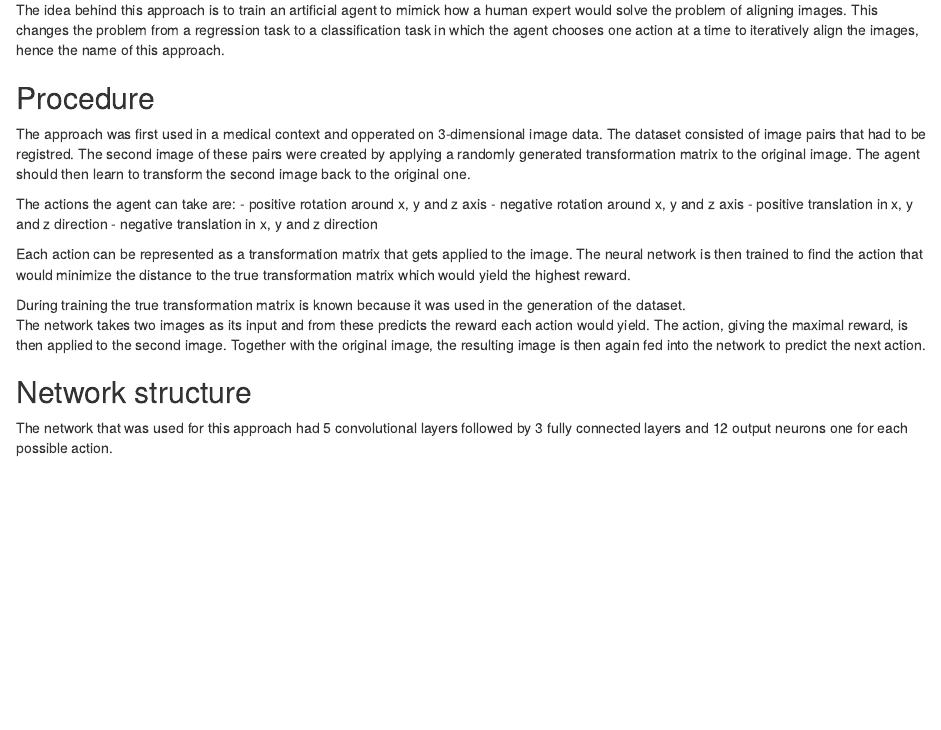
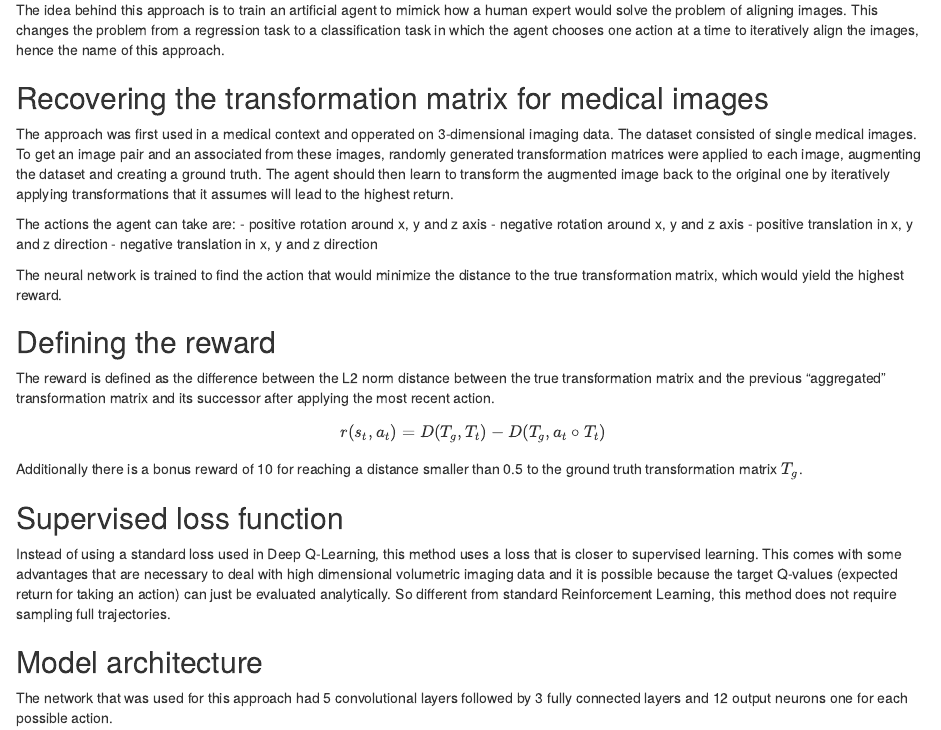
Before and after one commit to Advanced-Deep-Learning-Group-F/Text07, an R Markdown document (Approach_2.Rmd): the page in a window 1100 px wide, from 140 px down. Rendered offline with R 4.5, knitr and Pandoc, with nearby package versions.

Commit message:
reward added

````diff
--- a/Approach_2.Rmd
+++ b/Approach_2.Rmd
@@ -12,15 +12,16 @@ jupyter:
     name: python3
 ---
 
+<!-- #region -->
 # Iterative Registration
 
 The approach of estimating the Transformation Matrix isn't easily applicable to the real world because normally the input data for image registration problems are images rather than the point pairs. To be able to work directly with images other approaches are needed. One such approach utilizes Deep Reinforcement Learning and is called Iterative Registration.
 
 The idea behind this approach is to train an artificial agent to mimick how a human expert would solve the problem of aligning images. This changes the problem from a regression task to a classification task in which the agent chooses one action at a time to iteratively align the images, hence the name of this approach.
 
-## Procedure
+## Recovering the transformation matrix for medical images
 
-The approach was first used in a medical context and opperated on 3-dimensional image data. The dataset consisted of image pairs that had to be registred. The second image of these pairs were created by applying a randomly generated transformation matrix to the original image. The agent should then learn to transform the second image back to the original one.
+The approach was first used in a medical context and opperated on 3-dimensional imaging data. The dataset consisted of single medical images. To get an image pair and an associated from these images, randomly generated transformation matrices were applied to each image, augmenting the dataset and creating a ground truth. The agent should then learn to transform the augmented image back to the original one by iteratively applying transformations that it assumes will lead to the highest return.
 
 The actions the agent can take are:
 - positive rotation around x, y and z axis
@@ -28,11 +29,27 @@ The actions the agent can take are:
 - positive translation in x, y and z direction
 - negative translation in x, y and z direction
 
-Each action can be represented as a transformation matrix that gets applied to the image. The neural network is then trained to find the action that would minimize the distance to the true transformation matrix which would yield the highest reward.
+The neural network is trained to find the action that would minimize the distance to the true transformation matrix, which would yield the highest reward.
 
-During training the true transformation matrix is known because it was used in the generation of the dataset.
-The network takes two images as its input and from these predicts the reward each action would yield. The action, giving the maximal reward, is then applied to the second image. Together with the original image, the resulting image is then again fed into the network to predict the next action.
+## Defining the reward
 
-## Network structure
+The reward is defined as the difference between the L2 norm distance between the true transformation matrix and the previous "aggregated" transformation matrix and its successor after applying the most recent action.
+
+$$ r(s_t, a_t) =  D(T_g, T_t) - D(T_g, a_t \circ T_t)$$
+
+Additionally there is a bonus reward of 10 for reaching a distance smaller than 0.5 to the ground truth transformation matrix $T_g$.
+
+
+## Supervised loss function
+
+Instead of using a standard loss used in Deep Q-Learning, this method uses a loss that is closer to supervised learning. This comes with some advantages that are necessary to deal with high dimensional volumetric imaging data and it is possible because the target Q-values (expected return for taking an action) can just be evaluated analytically. So different from standard Reinforcement Learning, this method does not require sampling full trajectories.
+
+
+## Model architecture
 
 The network that was used for this approach had 5 convolutional layers followed by 3 fully connected layers and 12 output neurons one for each possible action.
+<!-- #endregion -->
+
+```{python}
+
+```
````
